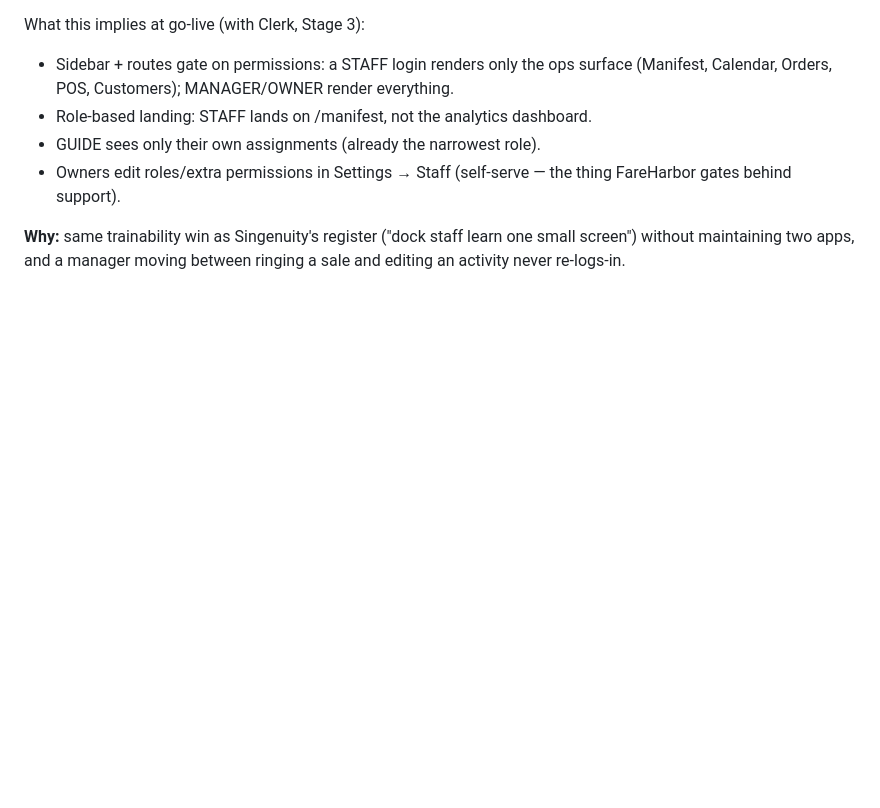
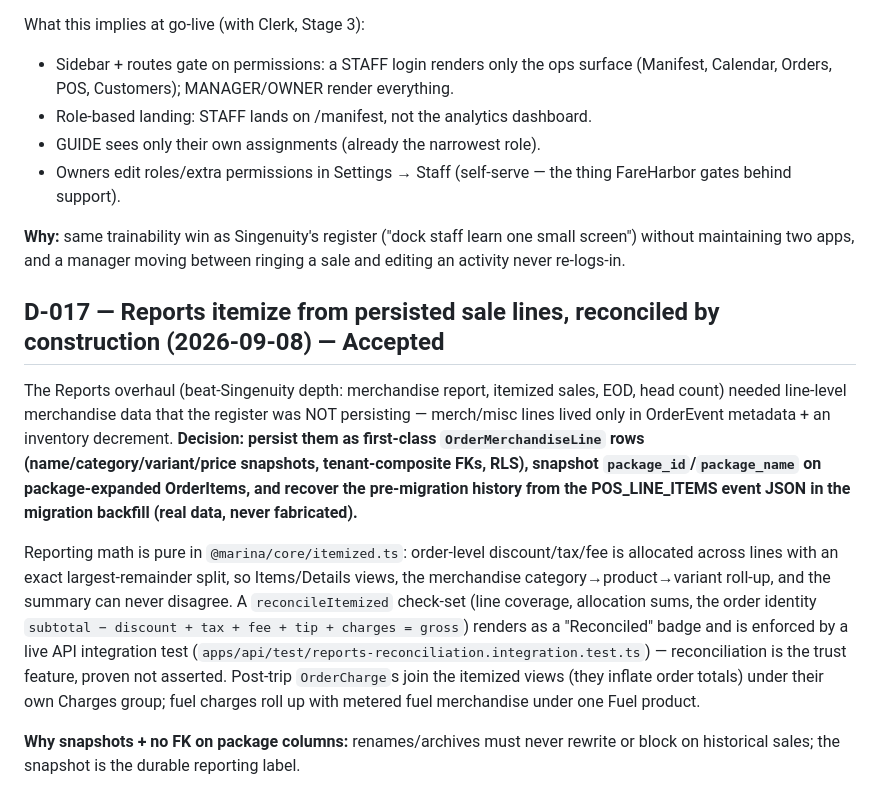
Before and after one commit to Dukotah/marina-booking-platform, a Markdown page: docs/DECISIONS.md, the part around the change. GitHub-like rendering; blank space fills up the shorter version.

Commit message:
docs: record D-017 reports itemization + reconciliation decision
Co-Authored-By: Claude Fable 5 <noreply@anthropic.com>

```diff
--- a/docs/DECISIONS.md
+++ b/docs/DECISIONS.md
@@ -341,3 +341,28 @@ What this implies at go-live (with Clerk, Stage 3):
 **Why:** same trainability win as Singenuity's register ("dock staff learn one small
 screen") without maintaining two apps, and a manager moving between ringing a sale
 and editing an activity never re-logs-in.
+
+## D-017 — Reports itemize from persisted sale lines, reconciled by construction (2026-09-08) — Accepted
+
+The Reports overhaul (beat-Singenuity depth: merchandise report, itemized sales,
+EOD, head count) needed line-level merchandise data that the register was NOT
+persisting — merch/misc lines lived only in OrderEvent metadata + an inventory
+decrement. **Decision: persist them as first-class `OrderMerchandiseLine` rows
+(name/category/variant/price snapshots, tenant-composite FKs, RLS), snapshot
+`package_id`/`package_name` on package-expanded OrderItems, and recover the
+pre-migration history from the POS_LINE_ITEMS event JSON in the migration
+backfill (real data, never fabricated).**
+
+Reporting math is pure in `@marina/core/itemized.ts`: order-level discount/tax/fee
+is allocated across lines with an exact largest-remainder split, so Items/Details
+views, the merchandise category→product→variant roll-up, and the summary can
+never disagree. A `reconcileItemized` check-set (line coverage, allocation sums,
+the order identity `subtotal − discount + tax + fee + tip + charges = gross`)
+renders as a "Reconciled" badge and is enforced by a live API integration test
+(`apps/api/test/reports-reconciliation.integration.test.ts`) — reconciliation is
+the trust feature, proven not asserted. Post-trip `OrderCharge`s join the
+itemized views (they inflate order totals) under their own Charges group; fuel
+charges roll up with metered fuel merchandise under one Fuel product.
+
+**Why snapshots + no FK on package columns:** renames/archives must never rewrite
+or block on historical sales; the snapshot is the durable reporting label.
```
